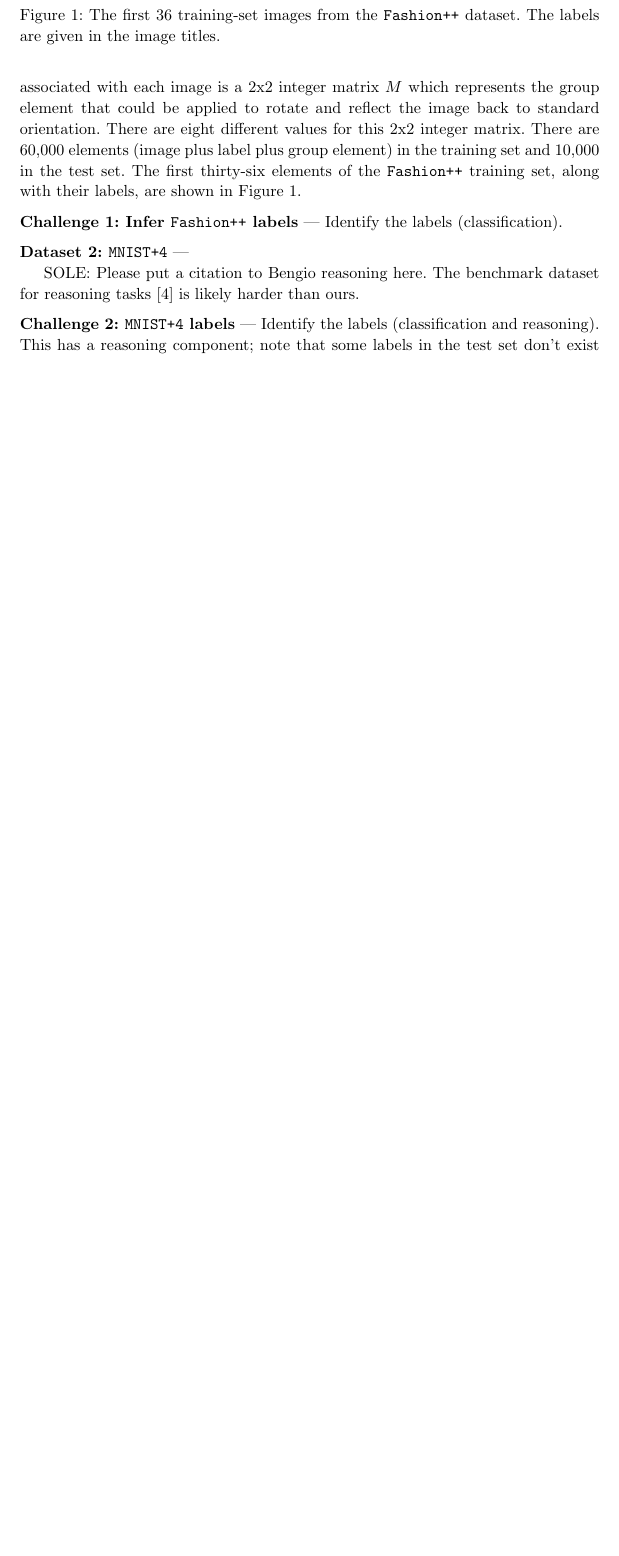
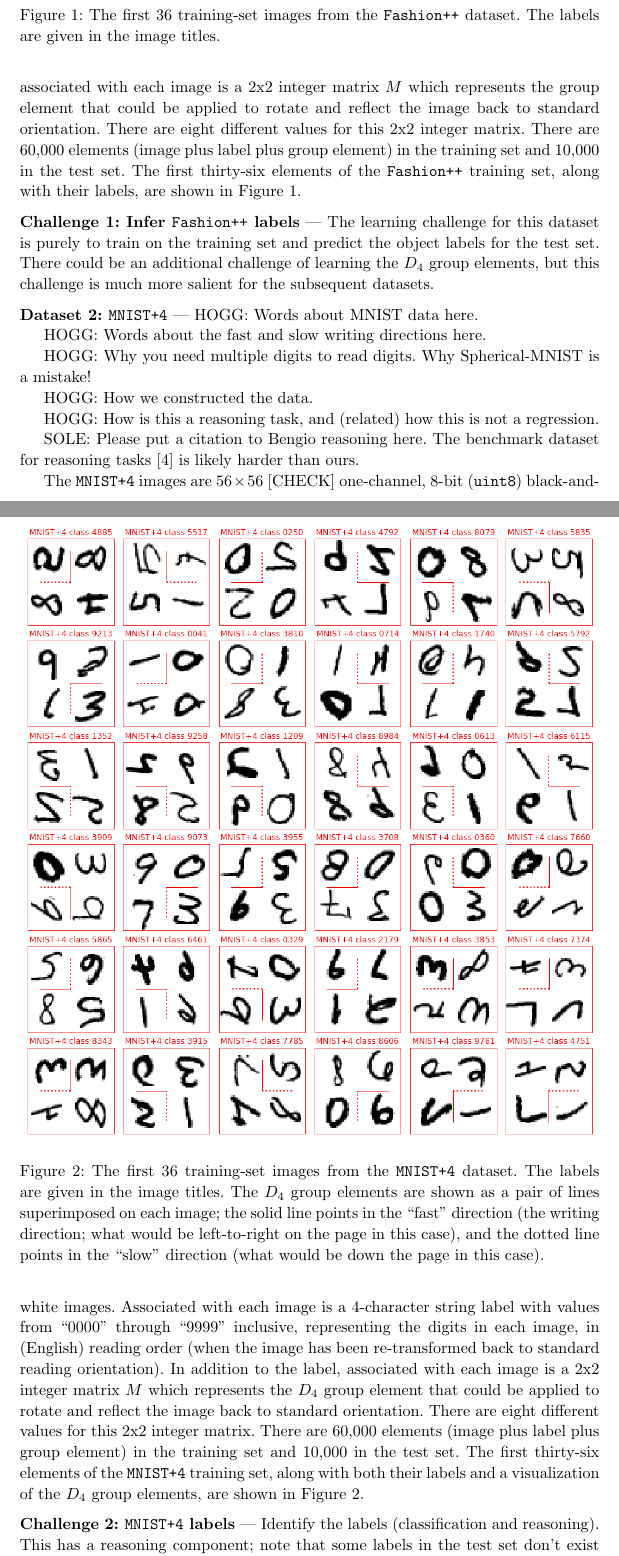
Before and after one commit to davidwhogg/mnist-minus-minus, a LaTeX paper (paper/main.tex): part of page 3 of 6 before the commit and two parts of pages 3 and 4 of 6 after it, the two joined at a grey line, cut so that both start at the same text, the shorter picture padded with empty space. Compiled offline with pdfLaTeX.

Commit message:
content in MNIST+4

```diff
--- a/paper/main.tex
+++ b/paper/main.tex
@@ -102,16 +102,31 @@ The first thirty-six elements of the \texttt{Fashion++} training set, along with
 \end{figure}
 
 \paragraph{Challenge 1: Infer \texttt{Fashion++} labels}
-Identify the labels (classification).
+The learning challenge for this dataset is purely to train on the training set and predict the object labels for the test set. There could be an additional challenge of learning the $D_4$ group elements, but this challenge is much more salient for the subsequent datasets.
 
 \paragraph{Dataset 2: \texttt{MNIST+4}}
+HOGG: Words about MNIST data here.
+
+HOGG: Words about the fast and slow writing directions here.
+
+HOGG: Why you need multiple digits to read digits. Why Spherical-MNIST is a mistake!
+
+HOGG: How we constructed the data.
+
+HOGG: How is this a reasoning task, and (related) how this is not a regression.
 
 SOLE: Please put a citation to Bengio reasoning here.
 The benchmark dataset for reasoning tasks \cite{zhang2021pointer} is likely harder than ours.
 
+The \texttt{MNIST+4} images are $56\times 56$ [CHECK] one-channel, 8-bit (\texttt{uint8}) black-and-white images.
+Associated with each image is a 4-character string label with values from ``0000'' through ``9999'' inclusive, representing the digits in each image, in (English) reading order (when the image has been re-transformed back to standard reading orientation).
+In addition to the label, associated with each image is a 2x2 integer matrix $M$ which represents the $D_4$ group element that could be applied to rotate and reflect the image back to standard orientation.
+There are eight different values for this 2x2 integer matrix.
+There are 60,000 elements (image plus label plus group element) in the training set and 10,000 in the test set.
+The first thirty-six elements of the \texttt{MNIST+4} training set, along with both their labels and a visualization of the $D_4$ group elements, are shown in \figref{fig:4}.
 \begin{figure}[t!]
 \includegraphics[width=\textwidth]{../notebooks/MNIST+4.png}
-\caption{foo and bar.\label{fig:4}}
+\caption{The first 36 training-set images from the \texttt{MNIST+4} dataset. The labels are given in the image titles. The $D_4$ group elements are shown as a pair of lines superimposed on each image; the solid line points in the ``fast'' direction (the writing direction; what would be left-to-right on the page in this case), and the dotted line points in the ``slow'' direction (what would be down the page in this case).\label{fig:4}}
 \end{figure}
 
 \paragraph{Challenge 2: \texttt{MNIST+4} labels}
```
